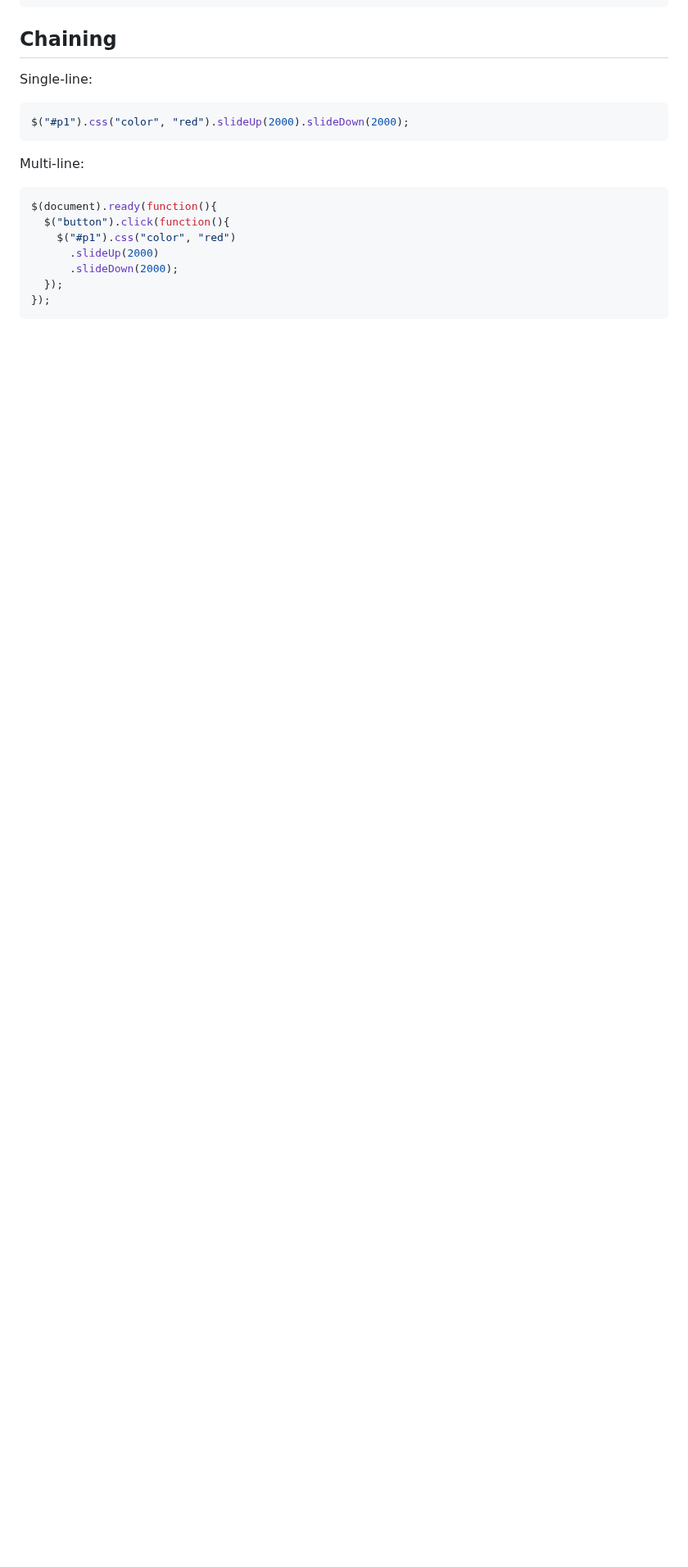
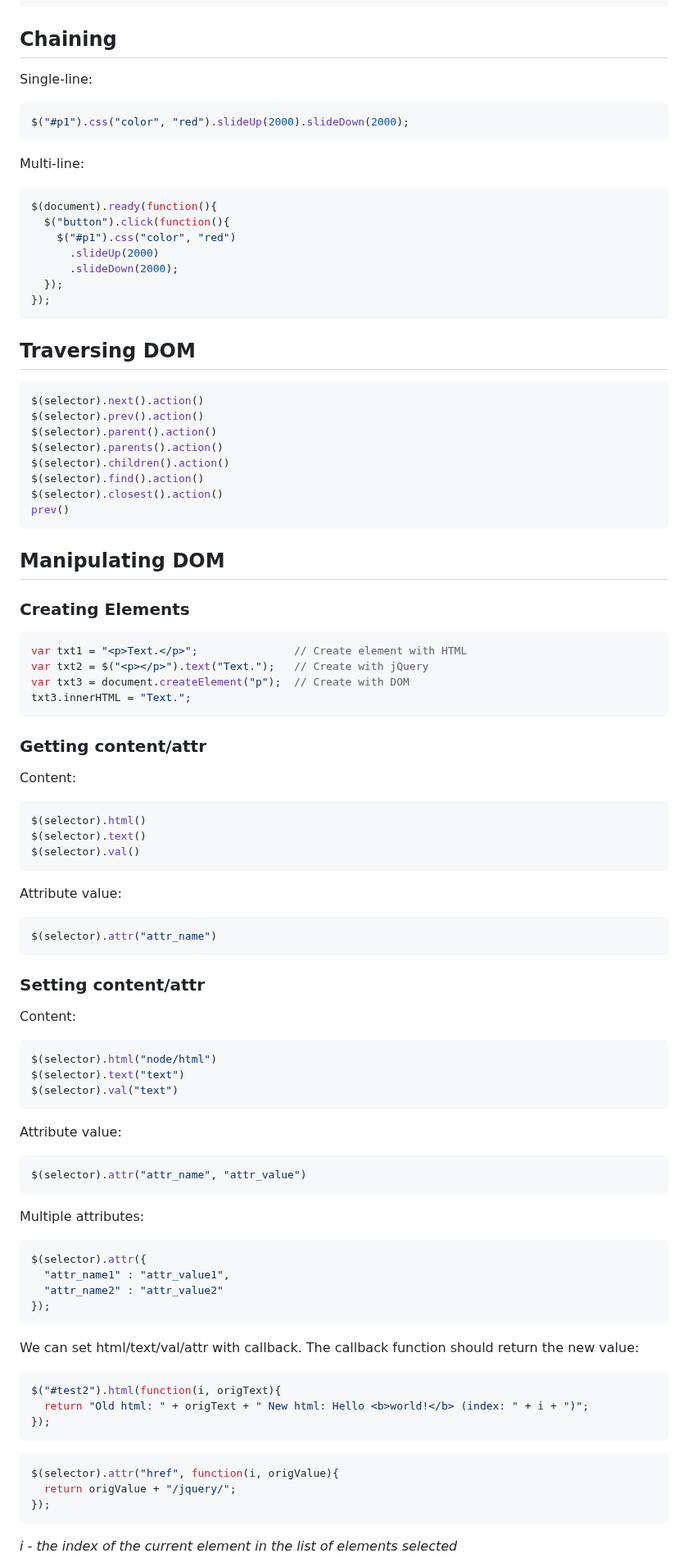
Before and after one commit to Zilola-Nazarova/jQuery-tutorials, a Markdown page: TheNetNinja/notes.md, the part around one of its changes. Shown at 82% size. GitHub-like rendering; blank space fills up the shorter version.

Commit message:
Add Manipulating DOM section, add notes on Creating Elements, Getting content/attributes and Setting content/attributes

````diff
--- a/TheNetNinja/notes.md
+++ b/TheNetNinja/notes.md
@@ -221,3 +221,69 @@ $(document).ready(function(){
   });
 });
 ```
+
+
+## Traversing DOM
+```js
+$(selector).next().action()
+$(selector).prev().action()
+$(selector).parent().action()
+$(selector).parents().action()
+$(selector).children().action()
+$(selector).find().action()
+$(selector).closest().action()
+prev()
+```
+
+## Manipulating DOM
+### Creating Elements
+```js
+var txt1 = "<p>Text.</p>";               // Create element with HTML
+var txt2 = $("<p></p>").text("Text.");   // Create with jQuery
+var txt3 = document.createElement("p");  // Create with DOM
+txt3.innerHTML = "Text.";
+```
+
+### Getting content/attr
+Content:
+```js
+$(selector).html()
+$(selector).text()
+$(selector).val()
+```
+Attribute value:
+```js
+$(selector).attr("attr_name")
+```
+
+### Setting content/attr
+Content:
+```js
+$(selector).html("node/html")
+$(selector).text("text")
+$(selector).val("text")
+```
+Attribute value:
+```js
+$(selector).attr("attr_name", "attr_value")
+```
+Multiple attributes:
+```js
+$(selector).attr({
+  "attr_name1" : "attr_value1",
+  "attr_name2" : "attr_value2"
+});
+```
+We can set html/text/val/attr with callback. The callback function should return the new value:
+```js
+$("#test2").html(function(i, origText){
+  return "Old html: " + origText + " New html: Hello <b>world!</b> (index: " + i + ")";
+});
+```
+```js
+$(selector).attr("href", function(i, origValue){
+  return origValue + "/jquery/";
+});
+```
+_i - the index of the current element in the list of elements selected_
+
````
Also changed, not shown: other parts of TheNetNinja/notes.md (+125 -0 lines).
